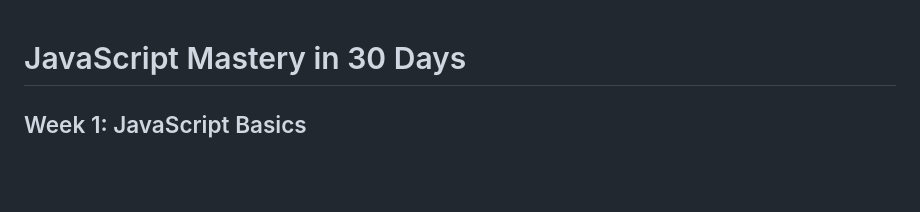
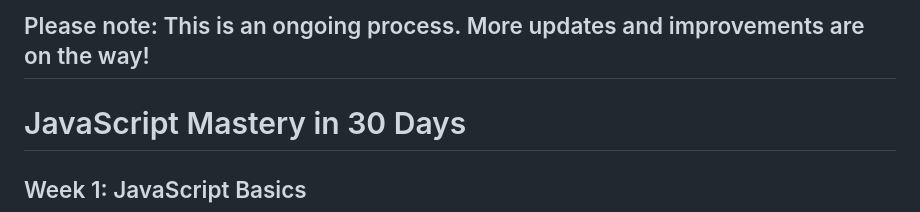
Before and after one commit to Neuz-Badxhah/30-Days-of-Mastering-Js, a Markdown page: README.md, the part around the change. GitHub-like rendering; blank space fills up the shorter version.

```diff
--- a/README.md
+++ b/README.md
@@ -1,3 +1,4 @@
+## Please note: This is an ongoing process. More updates and improvements are on the way!
 # JavaScript Mastery in 30 Days
 
 ## Week 1: JavaScript Basics
```
